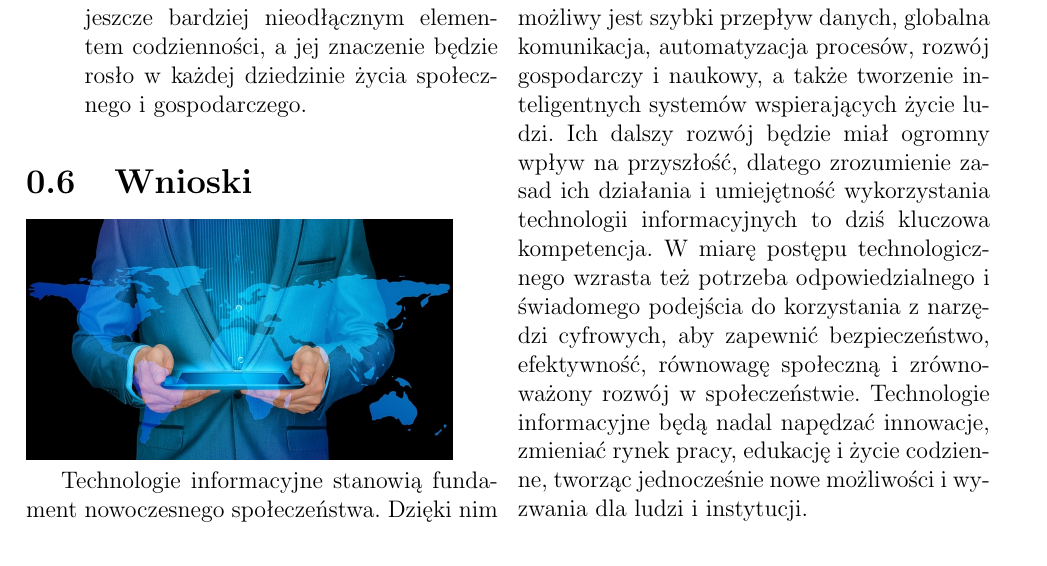
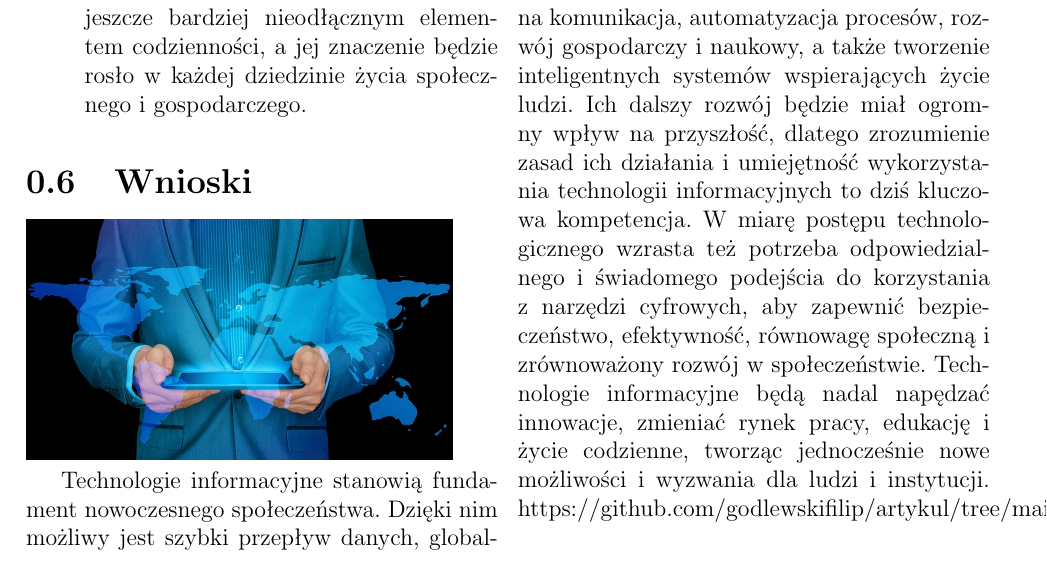
Before and after one commit to godlewskifilip/artykul, a LaTeX document (main.tex, which reads rozdzial6.tex): part of page 6 of 6, cut so that both start at the same text. Compiled offline with pdfLaTeX.

Commit message:
03-12-2025

```diff
--- a/rozdzial6.tex
+++ b/rozdzial6.tex
@@ -15,3 +15,4 @@ społeczną i zrównoważony rozwój w społeczeństwie. Technologie
 informacyjne będą nadal napędzać innowacje, zmieniać rynek pracy,
 edukację i życie codzienne, tworząc jednocześnie nowe możliwości i
 wyzwania dla ludzi i instytucji.
+https://github.com/godlewskifilip/artykul/tree/main
```
